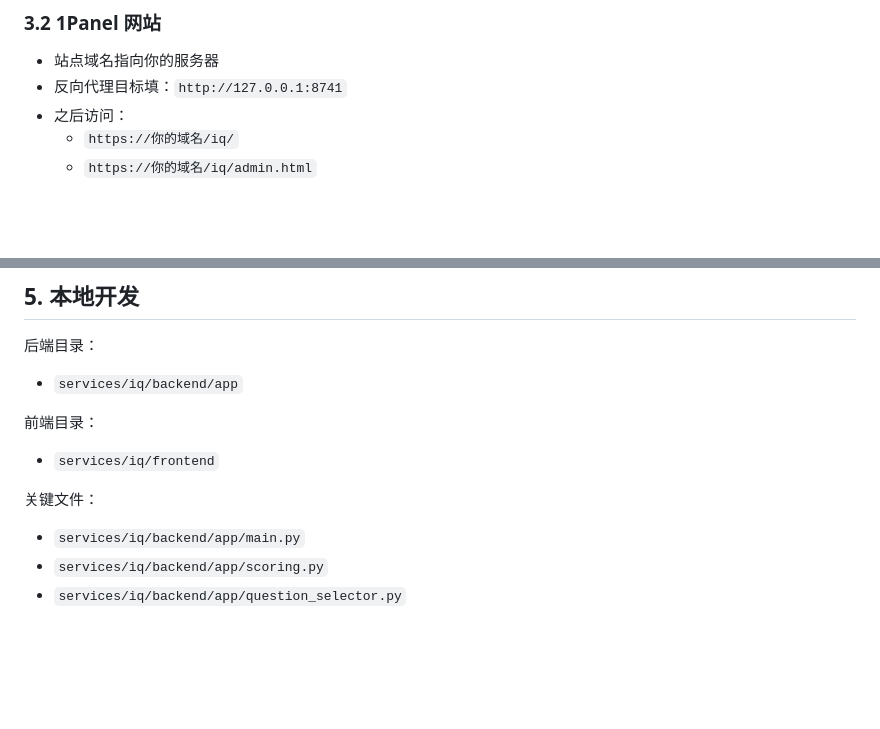
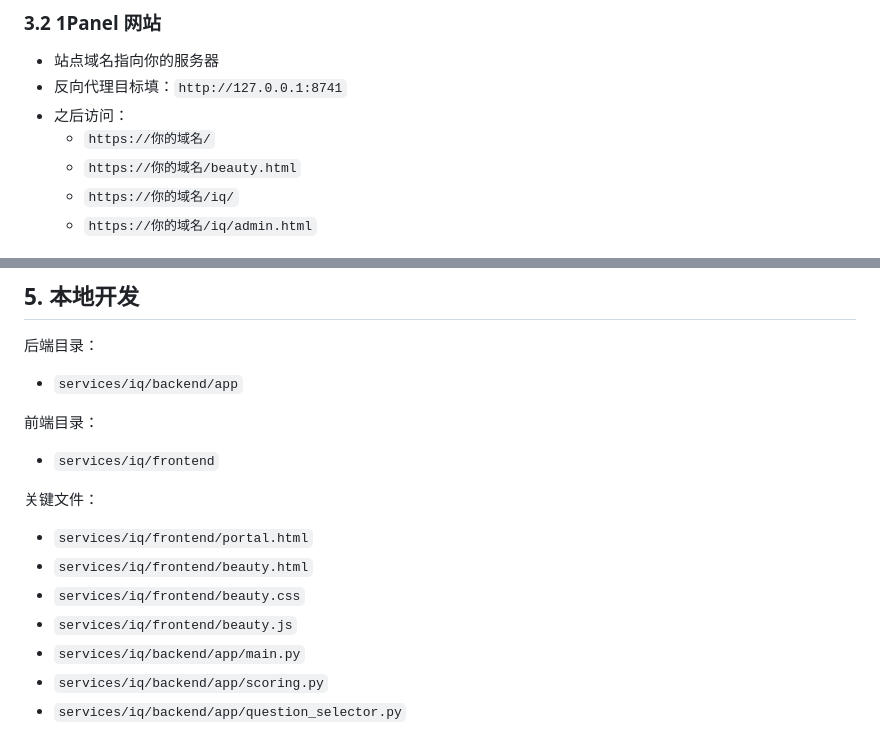
Before and after one commit to fengbule/IQtest, a Markdown page: README.md, 2 parts joined by grey strips. GitHub-like rendering; blank space fills up the shorter version.

```diff
--- a/README.md
+++ b/README.md
@@ -238,6 +264,8 @@ location / {
 - 站点域名指向你的服务器
 - 反向代理目标填：`http://127.0.0.1:8741`
 - 之后访问：
+  - `https://你的域名/`
+  - `https://你的域名/beauty.html`
   - `https://你的域名/iq/`
   - `https://你的域名/iq/admin.html`
 
@@ -268,6 +296,10 @@ curl http://127.0.0.1:8000/api/health
 
 关键文件：
 
+- `services/iq/frontend/portal.html`
+- `services/iq/frontend/beauty.html`
+- `services/iq/frontend/beauty.css`
+- `services/iq/frontend/beauty.js`
 - `services/iq/backend/app/main.py`
 - `services/iq/backend/app/scoring.py`
 - `services/iq/backend/app/question_selector.py`
```
Also changed, not shown: other parts of README.md (+31 -3 lines).
